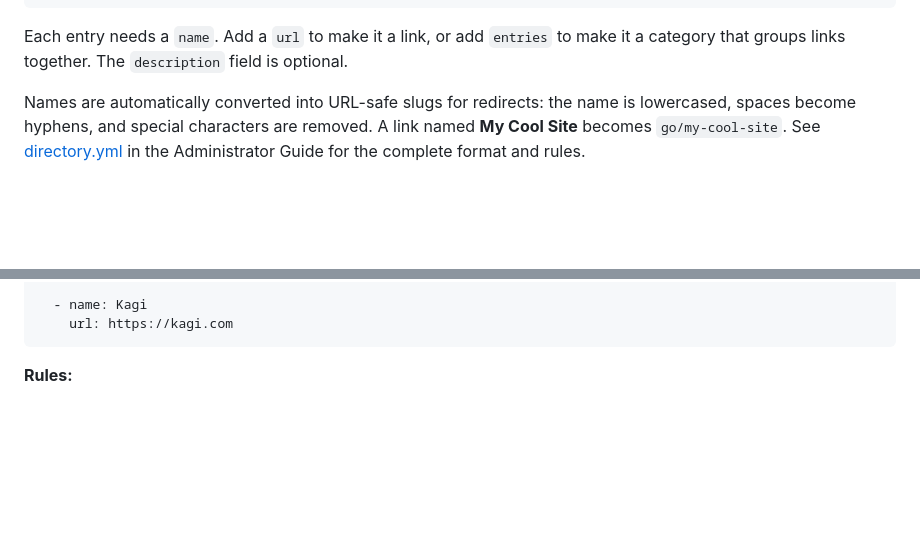
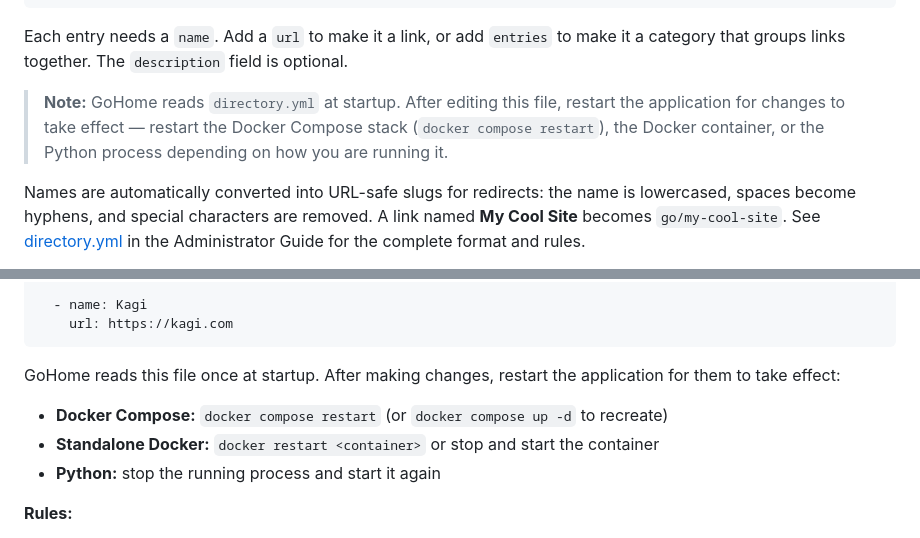
Before and after one commit to daftdoki/GoHome, a Markdown page: README.md, 2 parts joined by grey strips. GitHub-like rendering; blank space fills up the shorter version.

Commit message:
Document that directory.yml changes require a restart
GoHome reads directory.yml once at startup, so users need to restart the
app after editing it. Added notes in both the Setup Guide (for new users)
and the Administrator Guide directory.yml reference (with specific
restart commands for Docker Compose, standalone Docker, and Python).

Co-Authored-By: Claude Opus 4.6 <noreply@anthropic.com>

````diff
--- a/README.md
+++ b/README.md
@@ -94,6 +94,11 @@ directory:
 Each entry needs a `name`. Add a `url` to make it a link, or add
 `entries` to make it a category that groups links together. The
 `description` field is optional.
+
+> **Note:** GoHome reads `directory.yml` at startup. After editing this
+> file, restart the application for changes to take effect — restart the
+> Docker Compose stack (`docker compose restart`), the Docker container,
+> or the Python process depending on how you are running it.
 
 Names are automatically converted into URL-safe slugs for redirects:
 the name is lowercased, spaces become hyphens, and special characters
@@ -228,6 +233,15 @@ directory:
   - name: Kagi
     url: https://kagi.com
 ```
+
+GoHome reads this file once at startup. After making changes, restart
+the application for them to take effect:
+
+- **Docker Compose:**
+  `docker compose restart` (or `docker compose up -d` to recreate)
+- **Standalone Docker:**
+  `docker restart <container>` or stop and start the container
+- **Python:** stop the running process and start it again
 
 **Rules:**
 
````
